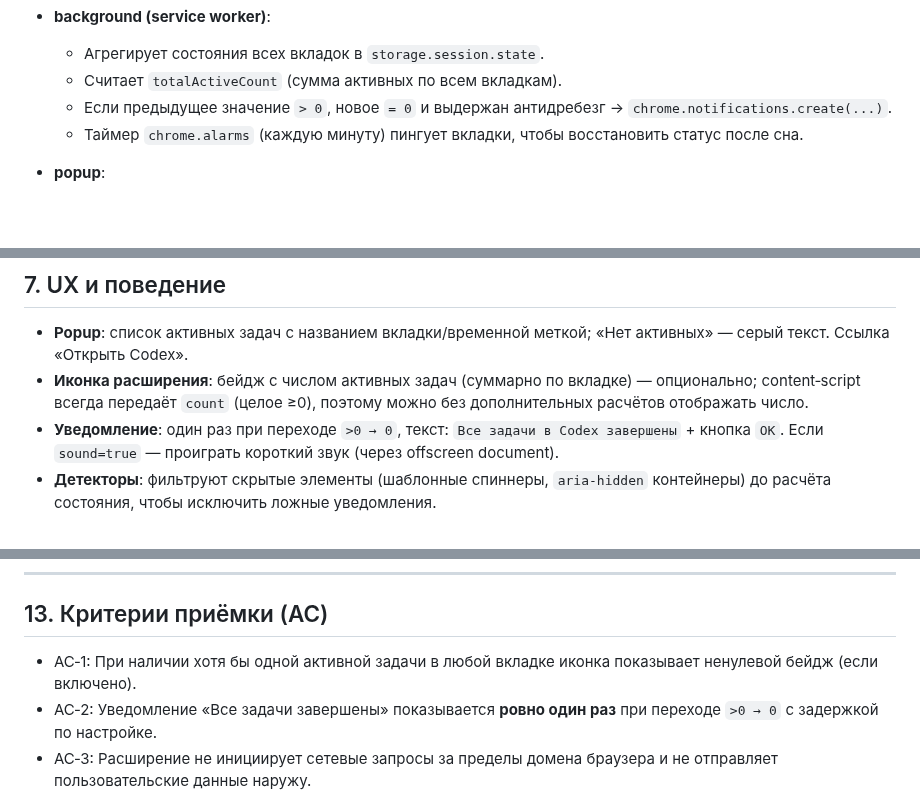
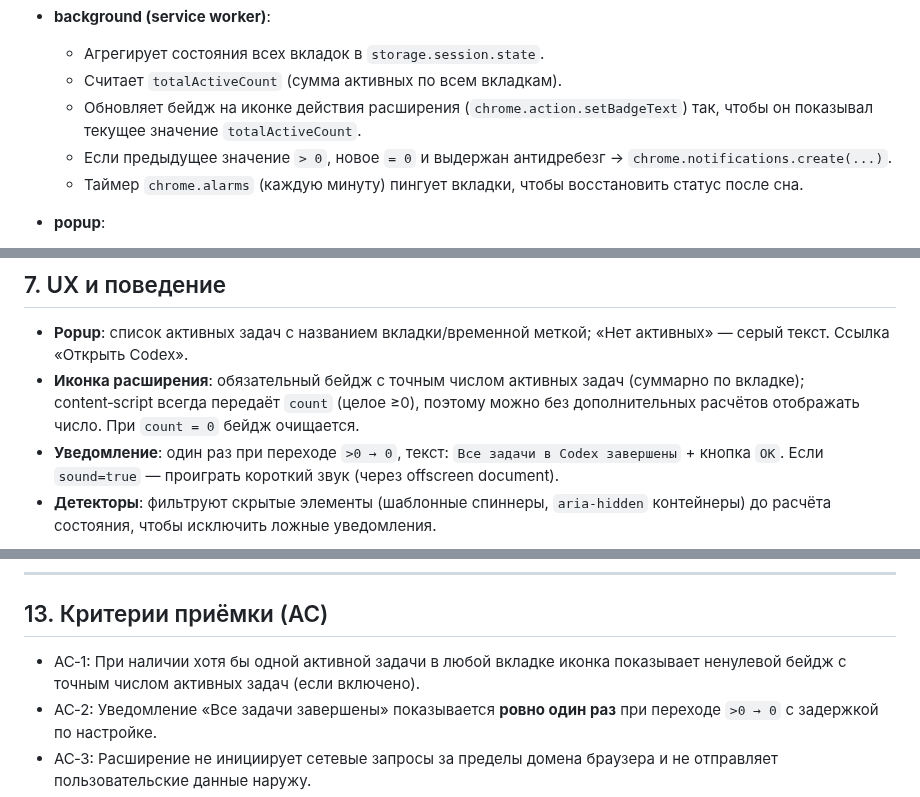
Before and after one commit to nicelight/Codexex, a Markdown page: docs/brief.md, 3 parts joined by grey strips. GitHub-like rendering; blank space fills up the shorter version.

Commit message:
Clarify badge count requirement

```diff
--- a/docs/brief.md
+++ b/docs/brief.md
@@ -65,6 +65,7 @@
 
   * Агрегирует состояния всех вкладок в `storage.session.state`.
   * Считает `totalActiveCount` (сумма активных по всем вкладкам).
+  * Обновляет бейдж на иконке действия расширения (`chrome.action.setBadgeText`) так, чтобы он показывал текущее значение `totalActiveCount`.
   * Если предыдущее значение `> 0`, новое `= 0` и выдержан антидребезг → `chrome.notifications.create(...)`.
   * Таймер `chrome.alarms` (каждую минуту) пингует вкладки, чтобы восстановить статус после сна.
 
@@ -183,7 +185,7 @@
 ## 7. UX и поведение
 
 * **Popup**: список активных задач с названием вкладки/временной меткой; «Нет активных» — серый текст. Ссылка «Открыть Codex».
-* **Иконка расширения**: бейдж с числом активных задач (суммарно по вкладке) — опционально; content‑script всегда передаёт `count` (целое ≥0), поэтому можно без дополнительных расчётов отображать число.
+* **Иконка расширения**: обязательный бейдж с точным числом активных задач (суммарно по вкладке); content‑script всегда передаёт `count` (целое ≥0), поэтому можно без дополнительных расчётов отображать число. При `count = 0` бейдж очищается.
 * **Уведомление**: один раз при переходе `>0 → 0`, текст: `Все задачи в Codex завершены` + кнопка `ОК`. Если `sound=true` — проиграть короткий звук (через offscreen document).
 * **Детекторы**: фильтруют скрытые элементы (шаблонные спиннеры, `aria-hidden` контейнеры) до расчёта состояния, чтобы исключить ложные уведомления.
 
@@ -260,7 +262,7 @@
 
 ## 13. Критерии приёмки (AC)
 
-* AC‑1: При наличии хотя бы одной активной задачи в любой вкладке иконка показывает ненулевой бейдж (если включено).
+* AC‑1: При наличии хотя бы одной активной задачи в любой вкладке иконка показывает ненулевой бейдж с точным числом активных задач (если включено).
 * AC‑2: Уведомление «Все задачи завершены» показывается **ровно один раз** при переходе `>0 → 0` с задержкой по настройке.
 * AC‑3: Расширение не инициирует сетевые запросы за пределы домена браузера и не отправляет пользовательские данные наружу.
 * AC‑4: Работает на неактивных вкладках; после принудительного сна background восстанавливает агрегированное состояние в течение 60 секунд.
```
Also changed, not shown: other parts of docs/brief.md (+1 -0 lines).
